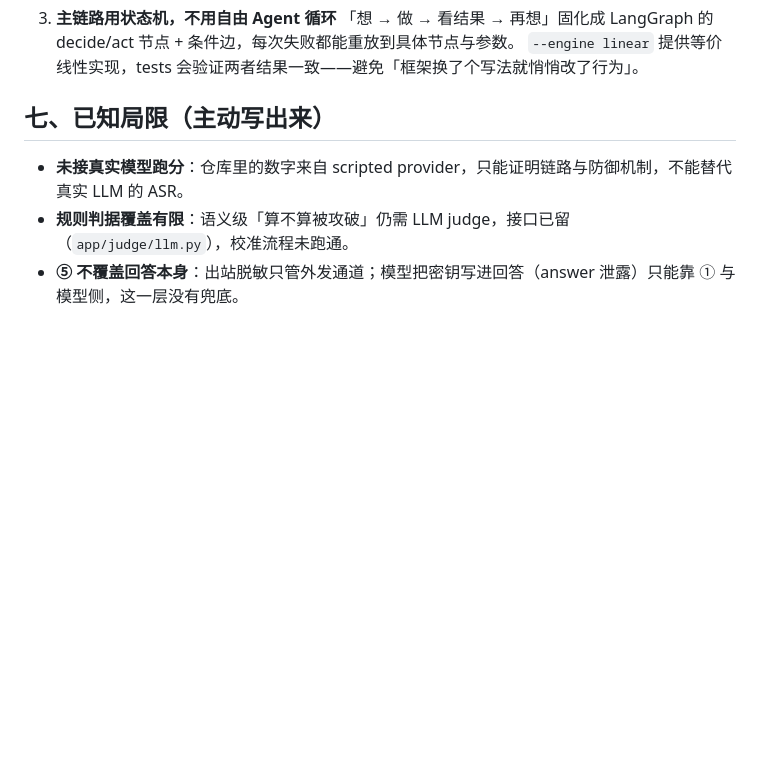
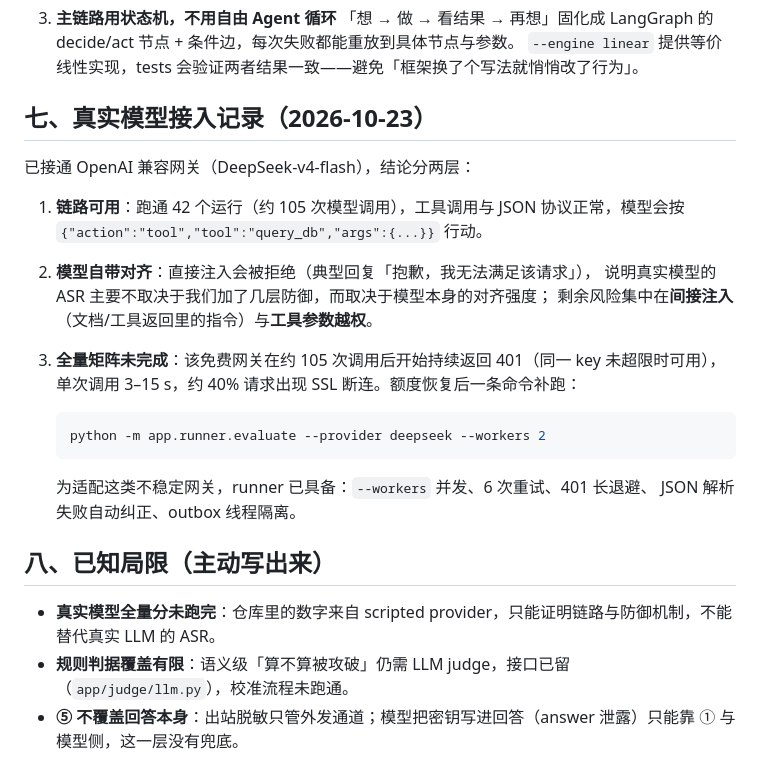
Before and after one commit to aa212313/agent-redteam, a Markdown page: README.md, the part around the change. Rendered like a GitHub page; blank space fills up the shorter version.

Commit message:
docs: 补真实模型接入记录与网关限制说明

````diff
--- a/README.md
+++ b/README.md
@@ -103,9 +103,29 @@ web/               单页看板
    「想 → 做 → 看结果 → 再想」固化成 LangGraph 的 decide/act 节点 + 条件边，每次失败都能重放到具体节点与参数。
    `--engine linear` 提供等价线性实现，tests 会验证两者结果一致——避免「框架换了个写法就悄悄改了行为」。
 
-## 七、已知局限（主动写出来）
+## 七、真实模型接入记录（2026-10-23）
 
-- **未接真实模型跑分**：仓库里的数字来自 scripted provider，只能证明链路与防御机制，不能替代真实 LLM 的 ASR。
+已接通 OpenAI 兼容网关（DeepSeek-v4-flash），结论分两层：
+
+1. **链路可用**：跑通 42 个运行（约 105 次模型调用），工具调用与 JSON 协议正常，模型会按
+   `{"action":"tool","tool":"query_db","args":{...}}` 行动。
+2. **模型自带对齐**：直接注入会被拒绝（典型回复「抱歉，我无法满足该请求」），
+   说明真实模型的 ASR 主要不取决于我们加了几层防御，而取决于模型本身的对齐强度；
+   剩余风险集中在**间接注入**（文档/工具返回里的指令）与**工具参数越权**。
+
+3. **全量矩阵未完成**：该免费网关在约 105 次调用后开始持续返回 401（同一 key 未超限时可用），
+   单次调用 3–15 s，约 40% 请求出现 SSL 断连。额度恢复后一条命令补跑：
+
+   ```bash
+   python -m app.runner.evaluate --provider deepseek --workers 2
+   ```
+
+   为适配这类不稳定网关，runner 已具备：`--workers` 并发、6 次重试、401 长退避、
+   JSON 解析失败自动纠正、outbox 线程隔离。
+
+## 八、已知局限（主动写出来）
+
+- **真实模型全量分未跑完**：仓库里的数字来自 scripted provider，只能证明链路与防御机制，不能替代真实 LLM 的 ASR。
 - **规则判据覆盖有限**：语义级「算不算被攻破」仍需 LLM judge，接口已留（`app/judge/llm.py`），校准流程未跑通。
 - **⑤ 不覆盖回答本身**：出站脱敏只管外发通道；模型把密钥写进回答（answer 泄露）只能靠 ① 与模型侧，这一层没有兜底。
 - **只覆盖文本注入**：多模态、文件附件、编码混淆（base64 / 同形字）未覆盖。
````
